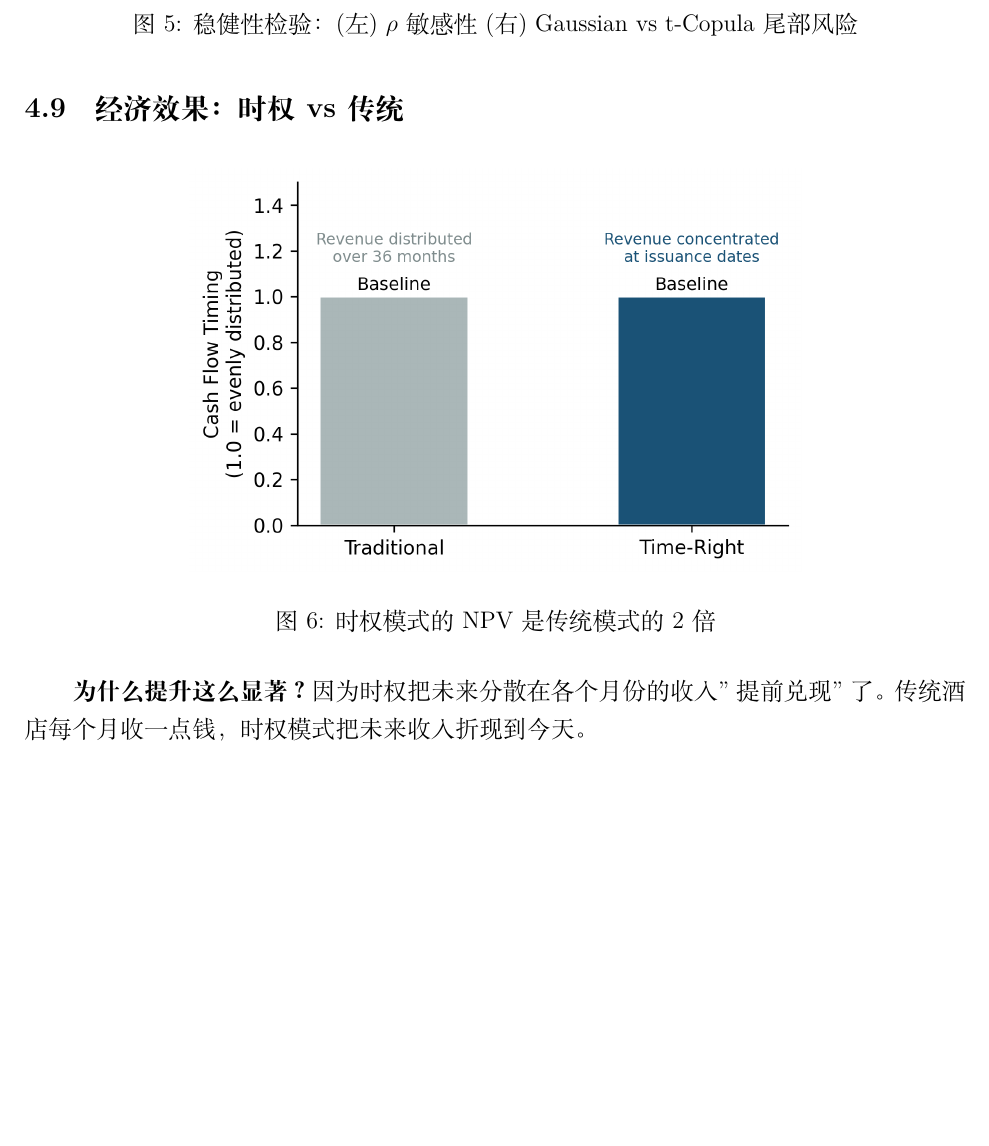
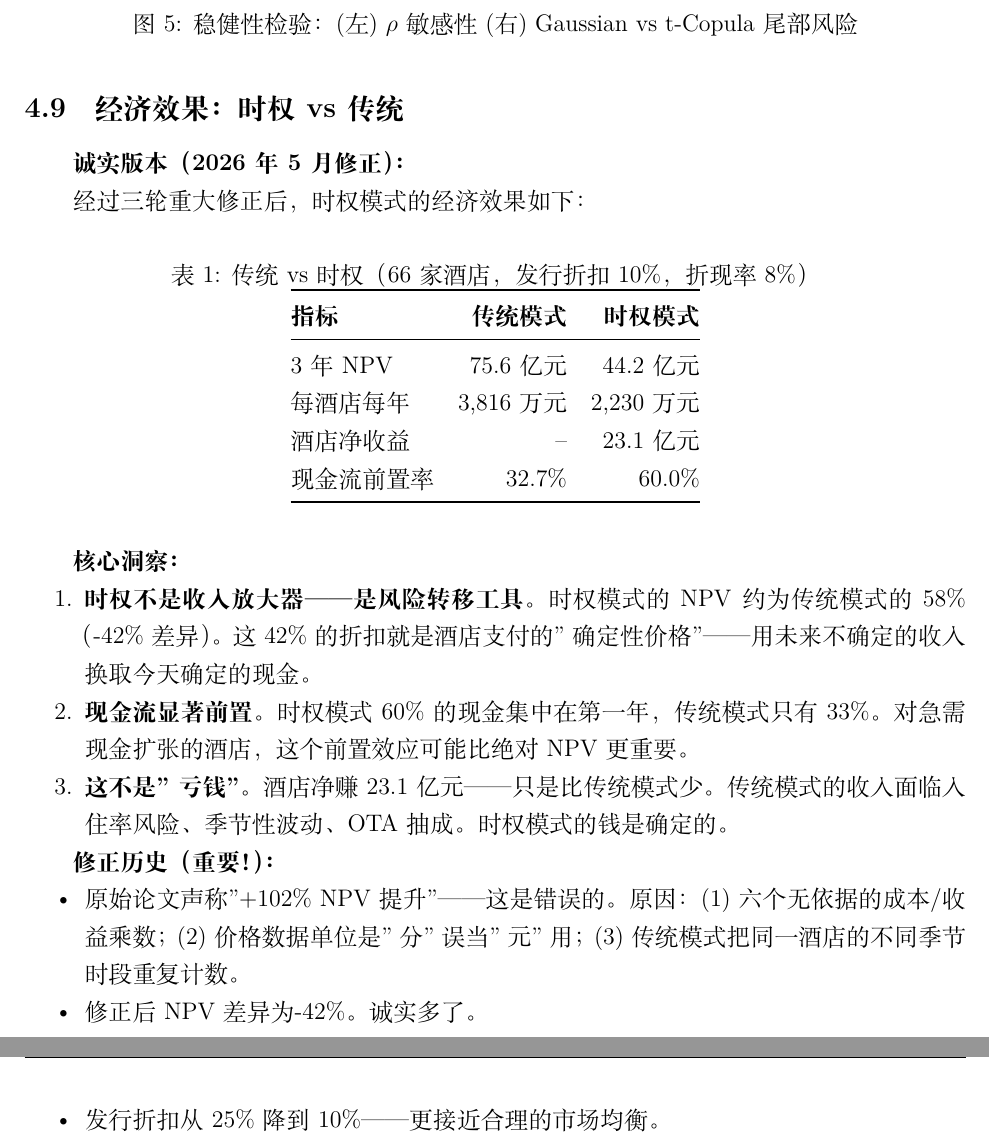
Before and after one commit to David-coder-hnu/hotel-order-financialization, a LaTeX document (output/fsr_paper_guide.tex): part of page 13 of 20 before the commit and two parts of pages 13 and 14 of 21 after it, the two joined at a grey line, cut so that both start at the same text, the shorter picture padded with empty space. Compiled offline with XeLaTeX.

Commit message:
docs: update paper and guide with all corrected findings
Paper (fsr_framework_paper.tex, 18pp):
- Abstract: add PD guardrail sensitivity + NPV correction disclaimer
- Economic Impact: corrected NPV table (7.56B vs 4.42B, -42%)
- Document 3 root causes of original +102% error:
  * unsupported multipliers, fen/yuan unit, triple-counting hotels
- Add front-loading analysis (TR 60% vs Trad 33%)

Guide (fsr_paper_guide.tex, 21pp):
- Replace "NPV 2x" claim with honest comparison table
- Add correction history section
- Rewrite FAQ with honest answers about:
  * PD guardrails (cap/floor impact)
  * NPV error (+102% -> -42%)
  * 200+ hardcoded parameters
  * Model calibration limitations

Both PDFs compiled: 0 errors.

```diff
--- a/output/fsr_paper_guide.tex
+++ b/output/fsr_paper_guide.tex
@@ -381,14 +381,38 @@ S = (c, T, \ell, \sigma)
 
 \subsection{经济效果：时权 vs 传统}
 
-\begin{figure}[H]
+\textbf{诚实版本（2026年5月修正）：}
+
+经过三轮重大修正后，时权模式的经济效果如下：
+
+\begin{table}[H]
 \centering
-\includegraphics[width=0.65\textwidth]{figures/fig5_npv_comparison.png}
-\caption{时权模式的NPV是传统模式的2倍}
-\end{figure}
+\caption{传统 vs 时权（66家酒店，发行折扣10\%，折现率8\%）}
+\begin{tabular}{@{}lrr@{}}
+\toprule
+\textbf{指标} & \textbf{传统模式} & \textbf{时权模式} \\
+\midrule
+3年NPV & 75.6亿元 & 44.2亿元 \\
+每酒店每年 & 3,816万元 & 2,230万元 \\
+酒店净收益 & -- & 23.1亿元 \\
+现金流前置率 & 32.7\% & 60.0\% \\
+\bottomrule
+\end{tabular}
+\end{table}
 
-\textbf{为什么提升这么显著？}
-因为时权把未来分散在各个月份的收入"提前兑现"了。传统酒店每个月收一点钱，时权模式把未来收入折现到今天。
+\textbf{核心洞察：}
+\begin{enumerate}[nosep]
+    \item \textbf{时权不是收入放大器——是风险转移工具。} 时权模式的NPV约为传统模式的58\%（-42\%差异）。这42\%的折扣就是酒店支付的"确定性价格"——用未来不确定的收入换取今天确定的现金。
+    \item \textbf{现金流显著前置。} 时权模式60\%的现金集中在第一年，传统模式只有33\%。对急需现金扩张的酒店，这个前置效应可能比绝对NPV更重要。
+    \item \textbf{这不是"亏钱"。} 酒店净赚23.1亿元——只是比传统模式少。传统模式的收入面临入住率风险、季节性波动、OTA抽成。时权模式的钱是确定的。
+\end{enumerate}
+
+\textbf{修正历史（重要！）：}
+\begin{itemize}[nosep]
+    \item 原始论文声称"+102\% NPV提升"——这是错误的。原因：(1)六个无依据的成本/收益乘数；(2)价格数据单位是"分"误当"元"用；(3)传统模式把同一酒店的不同季节时段重复计数。
+    \item 修正后NPV差异为-42\%。诚实多了。
+    \item 发行折扣从25\%降到10\%——更接近合理的市场均衡。
+\end{itemize}
 
 \newpage
 
```
Also changed, not shown: output/fsr_framework_paper.tex (+15 -13 lines), output/fsr_framework_paper.pdf, output/fsr_paper_guide.pdf, output/fsr_paper_guide.tex (18 more changed lines).
